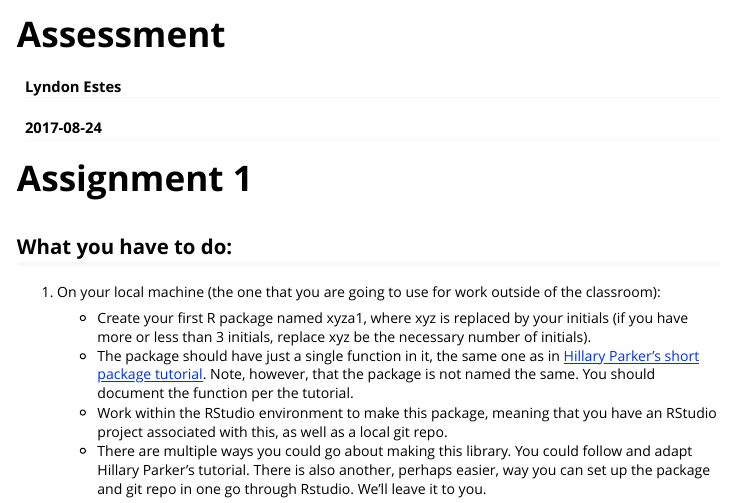
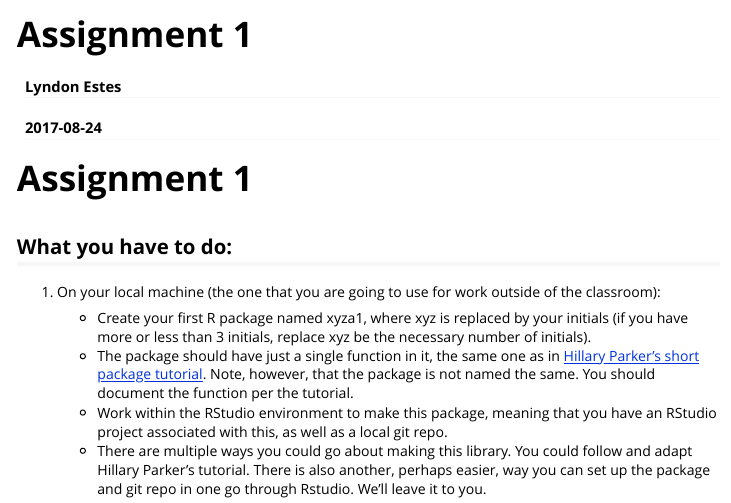
Before and after one commit to agroimpacts/geospaar, an R Markdown document (vignettes/assignment1.Rmd): the page in a window 1100 px wide, from its top. Rendered offline with R 4.5, knitr and Pandoc, with nearby package versions.

Commit message:
Fixed bad vignette entries for assignment1

```diff
--- a/vignettes/assignment1.Rmd
+++ b/vignettes/assignment1.Rmd
@@ -1,5 +1,5 @@
 ---
-title: "Assessment"
+title: "Assignment 1"
 author: "Lyndon Estes"
 date: "`r Sys.Date()`"
 output:
@@ -9,7 +9,7 @@ output:
     toc_depth: 3
     toc: yes
 vignette: >
-  %\VignetteIndexEntry{assessment}
+  %\VignetteIndexEntry{assignment1}
   %\VignetteEngine{knitr::rmarkdown}
   %\VignetteEncoding{UTF-8}
 ---
```
Also changed, not shown: 1 other file.
